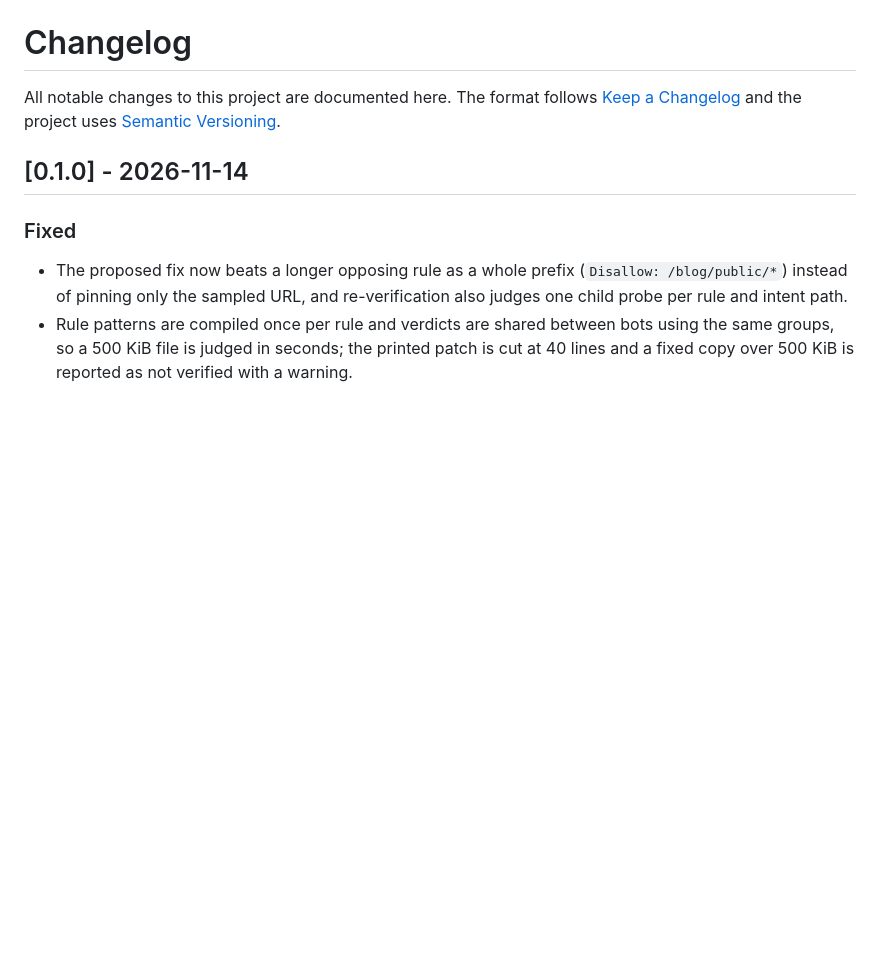
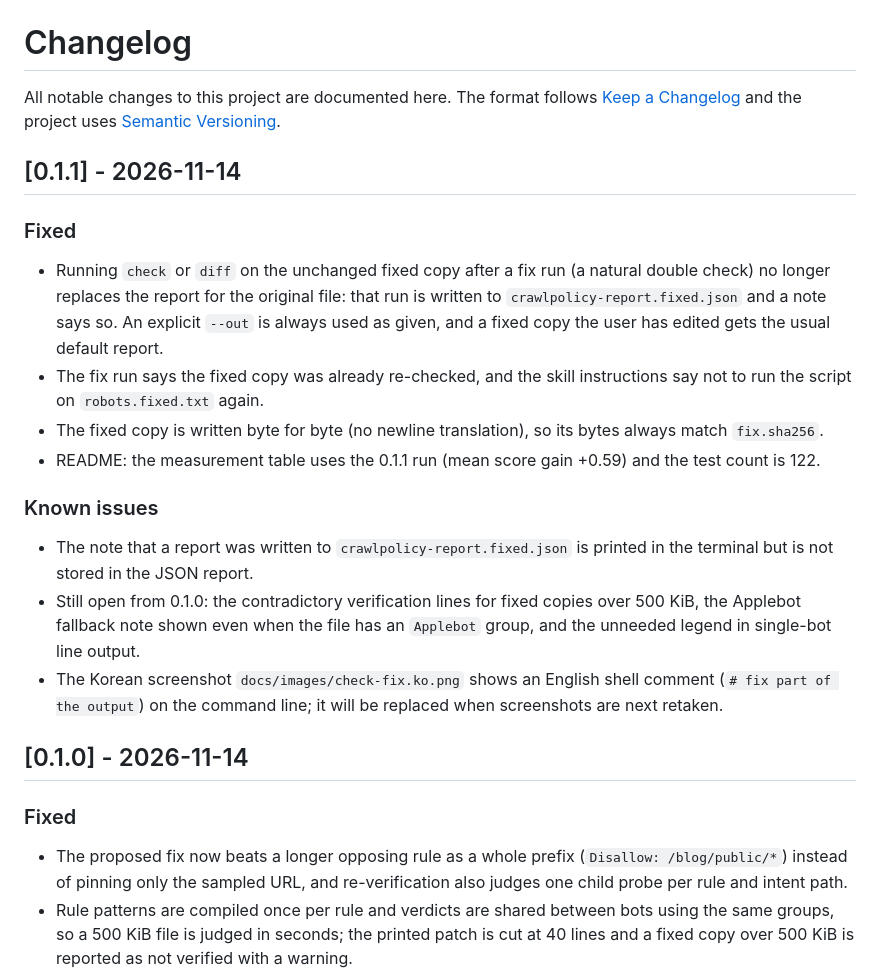
Before and after one commit to LeeGyeongPil/crawlpolicy, a Markdown page: CHANGELOG.md, the part around the change. GitHub-like rendering; blank space fills up the shorter version.

```diff
--- a/CHANGELOG.md
+++ b/CHANGELOG.md
@@ -3,6 +3,27 @@
 All notable changes to this project are documented here. The format follows
 [Keep a Changelog](https://keepachangelog.com/en/1.1.0/) and the project uses
 [Semantic Versioning](https://semver.org/).
+
+## [0.1.1] - 2026-11-14
+
+### Fixed
+
+- Running `check` or `diff` on the unchanged fixed copy after a fix run (a natural double check) no longer replaces
+  the report for the original file: that run is written to `crawlpolicy-report.fixed.json` and a note says so. An
+  explicit `--out` is always used as given, and a fixed copy the user has edited gets the usual default report.
+- The fix run says the fixed copy was already re-checked, and the skill instructions say not to run the script on
+  `robots.fixed.txt` again.
+- The fixed copy is written byte for byte (no newline translation), so its bytes always match `fix.sha256`.
+- README: the measurement table uses the 0.1.1 run (mean score gain +0.59) and the test count is 122.
+
+### Known issues
+
+- The note that a report was written to `crawlpolicy-report.fixed.json` is printed in the terminal but is not stored
+  in the JSON report.
+- Still open from 0.1.0: the contradictory verification lines for fixed copies over 500 KiB, the Applebot fallback
+  note shown even when the file has an `Applebot` group, and the unneeded legend in single-bot line output.
+- The Korean screenshot `docs/images/check-fix.ko.png` shows an English shell comment (`# fix part of the output`)
+  on the command line; it will be replaced when screenshots are next retaken.
 
 ## [0.1.0] - 2026-11-14
 
```
Also changed, not shown: README.ko.md (+3 -3 lines), README.md (+3 -3 lines), docs/images/check-fix.ko.png, docs/images/check-fix.png.
